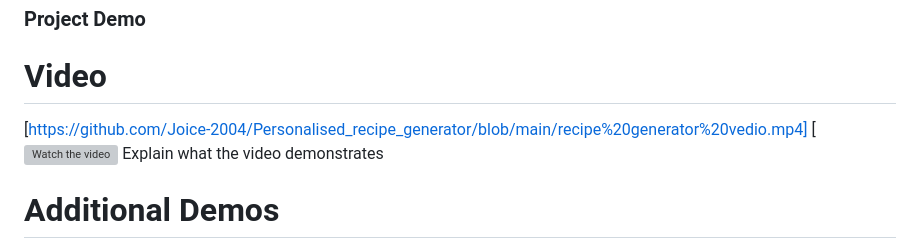
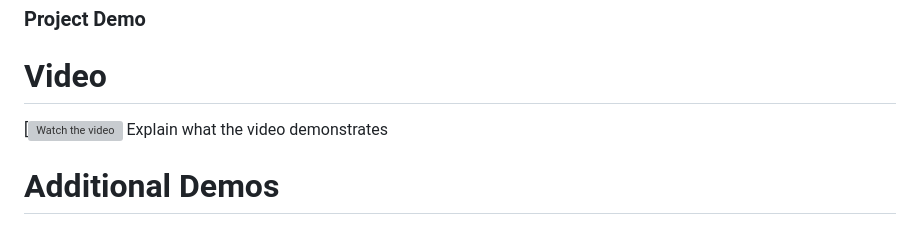
Before and after one commit to Joice-2004/Personalised_-recipe_generator, a Markdown page: README.md, the part around the change. Rendered like a GitHub page; grey boxes are pictures that could not be loaded.

```diff
--- a/README.md
+++ b/README.md
@@ -94,7 +94,7 @@ Explain the final build
 
 ### Project Demo
 # Video
-[https://github.com/Joice-2004/Personalised_recipe_generator/blob/main/recipe%20generator%20vedio.mp4]
+
 [![Watch the video](https://github.com/Joice-2004/Personalised_recipe_generator/blob/main/recipe%20generator%20vedio.mp4)
 Explain what the video demonstrates
 
```
